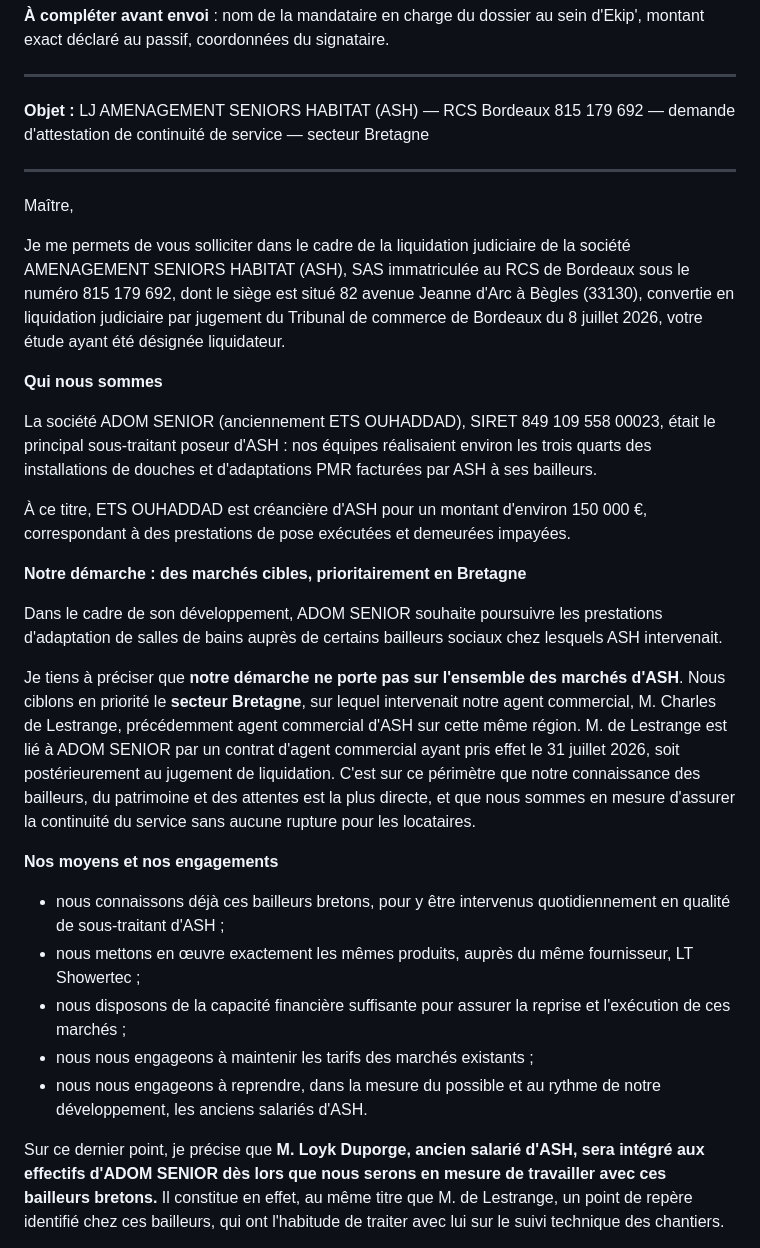
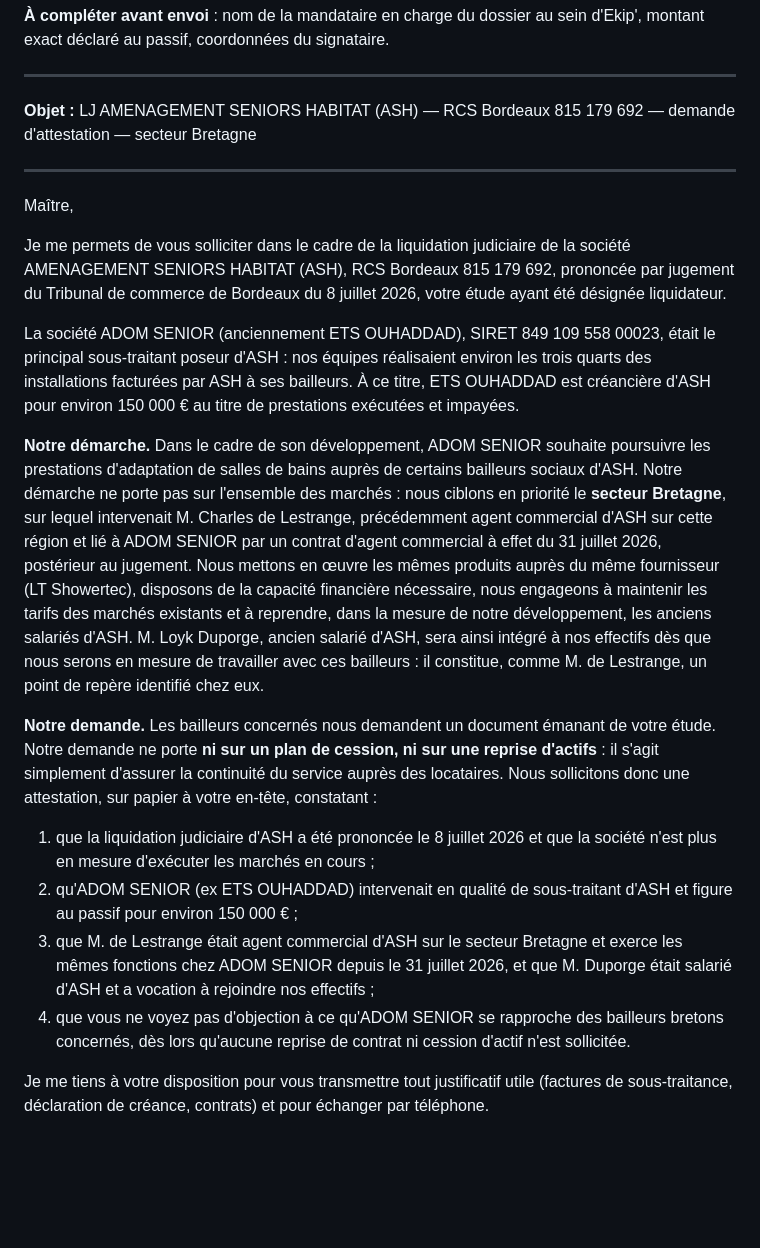
Before and after one commit to Wawa33230/MEMOIRE-TECHNIQUE-et-AO, a Markdown page: courriers/MAIL_MANDATAIRE_ATTESTATION_CONTINUITE.md, the part around one of its changes. Rendered like a GitHub page; blank space fills up the shorter version.

Commit message:
Mail mandataire : version resserrée
Corps du courrier condensé (mêmes faits, formulation plus directe) :
présentation et engagements fusionnés en un paragraphe, demande
d'attestation ramenée à quatre constats.

Co-Authored-By: Claude Opus 5 <noreply@anthropic.com>
Claude-Session: https://claude.ai/code/session_01K5LwA8NCS9B4vD9dp2U7H2

```diff
--- a/courriers/MAIL_MANDATAIRE_ATTESTATION_CONTINUITE.md
+++ b/courriers/MAIL_MANDATAIRE_ATTESTATION_CONTINUITE.md
@@ -16,57 +16,51 @@ d'Ekip', montant exact déclaré au passif, coordonnées du signataire.
 
 ---
 
-**Objet :** LJ AMENAGEMENT SENIORS HABITAT (ASH) — RCS Bordeaux 815 179 692 — demande d'attestation de continuité de service — secteur Bretagne
+**Objet :** LJ AMENAGEMENT SENIORS HABITAT (ASH) — RCS Bordeaux 815 179 692 — demande d'attestation — secteur Bretagne
 
 ---
 
 Maître,
 
-Je me permets de vous solliciter dans le cadre de la liquidation judiciaire de la
-société AMENAGEMENT SENIORS HABITAT (ASH), SAS immatriculée au RCS de Bordeaux sous
-le numéro 815 179 692, dont le siège est situé 82 avenue Jeanne d'Arc à Bègles (33130),
-convertie en liquidation judiciaire par jugement du Tribunal de commerce de Bordeaux
-du 8 juillet 2026, votre étude ayant été désignée liquidateur.
-
-**Qui nous sommes**
+Je me permets de vous solliciter dans le cadre de la liquidation judiciaire de la société
+AMENAGEMENT SENIORS HABITAT (ASH), RCS Bordeaux 815 179 692, prononcée par jugement du
+Tribunal de commerce de Bordeaux du 8 juillet 2026, votre étude ayant été désignée
+liquidateur.
 
 La société ADOM SENIOR (anciennement ETS OUHADDAD), SIRET 849 109 558 00023, était le
 principal sous-traitant poseur d'ASH : nos équipes réalisaient environ les trois quarts
-des installations de douches et d'adaptations PMR facturées par ASH à ses bailleurs.
+des installations facturées par ASH à ses bailleurs. À ce titre, ETS OUHADDAD est
+créancière d'ASH pour environ 150 000 € au titre de prestations exécutées et impayées.
 
-À ce titre, ETS OUHADDAD est créancière d'ASH pour un montant d'environ 150 000 €,
-correspondant à des prestations de pose exécutées et demeurées impayées.
+**Notre démarche.** Dans le cadre de son développement, ADOM SENIOR souhaite poursuivre
+les prestations d'adaptation de salles de bains auprès de certains bailleurs sociaux
+d'ASH. Notre démarche ne porte pas sur l'ensemble des marchés : nous ciblons en priorité
+le **secteur Bretagne**, sur lequel intervenait M. Charles de Lestrange, précédemment
+agent commercial d'ASH sur cette région et lié à ADOM SENIOR par un contrat d'agent
+commercial à effet du 31 juillet 2026, postérieur au jugement. Nous mettons en œuvre les
+mêmes produits auprès du même fournisseur (LT Showertec), disposons de la capacité
+financière nécessaire, nous engageons à maintenir les tarifs des marchés existants et à
+reprendre, dans la mesure de notre développement, les anciens salariés d'ASH. M. Loyk
+Duporge, ancien salarié d'ASH, sera ainsi intégré à nos effectifs dès que nous serons en
+mesure de travailler avec ces bailleurs : il constitue, comme M. de Lestrange, un point
+de repère identifié chez eux.
 
-**Notre démarche : des marchés cibles, prioritairement en Bretagne**
+**Notre demande.** Les bailleurs concernés nous demandent un document émanant de votre
+étude. Notre demande ne porte **ni sur un plan de cession, ni sur une reprise d'actifs** :
+il s'agit simplement d'assurer la continuité du service auprès des locataires. Nous
+sollicitons donc une attestation, sur papier à votre en-tête, constatant :
 
-Dans le cadre de son développement, ADOM SENIOR souhaite poursuivre les prestations
-d'adaptation de salles de bains auprès de certains bailleurs sociaux chez lesquels ASH
-intervenait.
+1. que la liquidation judiciaire d'ASH a été prononcée le 8 juillet 2026 et que la société
+   n'est plus en mesure d'exécuter les marchés en cours ;
+2. qu'ADOM SENIOR (ex ETS OUHADDAD) intervenait en qualité de sous-traitant d'ASH et
+   figure au passif pour environ 150 000 € ;
+3. que M. de Lestrange était agent commercial d'ASH sur le secteur Bretagne et exerce les
+   mêmes fonctions chez ADOM SENIOR depuis le 31 juillet 2026, et que M. Duporge était
+   salarié d'ASH et a vocation à rejoindre nos effectifs ;
+4. que vous ne voyez pas d'objection à ce qu'ADOM SENIOR se rapproche des bailleurs
+   bretons concernés, dès lors qu'aucune reprise de contrat ni cession d'actif n'est
+   sollicitée.
 
-Je tiens à préciser que **notre démarche ne porte pas sur l'ensemble des marchés d'ASH**.
-Nous ciblons en priorité le **secteur Bretagne**, sur lequel intervenait notre agent
-commercial, M. Charles de Lestrange, précédemment agent commercial d'ASH sur cette même
-région. M. de Lestrange est lié à ADOM SENIOR par un contrat d'agent commercial ayant
-pris effet le 31 juillet 2026, soit postérieurement au jugement de liquidation. C'est
-sur ce périmètre que notre connaissance des bailleurs, du patrimoine et des attentes est
-la plus directe, et que nous sommes en mesure d'assurer la continuité du service sans
-aucune rupture pour les locataires.
+Je me tiens à votre disposition pour vous transmettre tout justificatif utile (factures de
+sous-traitance, déclaration de créance, contrats) et pour échanger par téléphone.
 
-**Nos moyens et nos engagements**
-
-- nous connaissons déjà ces bailleurs bretons, pour y être intervenus quotidiennement
-  en qualité de sous-traitant d'ASH ;
-- nous mettons en œuvre exactement les mêmes produits, auprès du même fournisseur,
-  LT Showertec ;
-- nous disposons de la capacité financière suffisante pour assurer la reprise et
-  l'exécution de ces marchés ;
-- nous nous engageons à maintenir les tarifs des marchés existants ;
-- nous nous engageons à reprendre, dans la mesure du possible et au rythme de notre
-  développement, les anciens salariés d'ASH.
-
-Sur ce dernier point, je précise que **M. Loyk Duporge, ancien salarié d'ASH, sera
-intégré aux effectifs d'ADOM SENIOR dès lors que nous serons en mesure de travailler
-avec ces bailleurs bretons.** Il constitue en effet, au même titre que M. de Lestrange,
-un point de repère identifié chez ces bailleurs, qui ont l'habitude de traiter avec lui
-sur le suivi technique des chantiers.
-
```
Also changed, not shown: other parts of courriers/MAIL_MANDATAIRE_ATTESTATION_CONTINUITE.md (+3 -38 lines).
